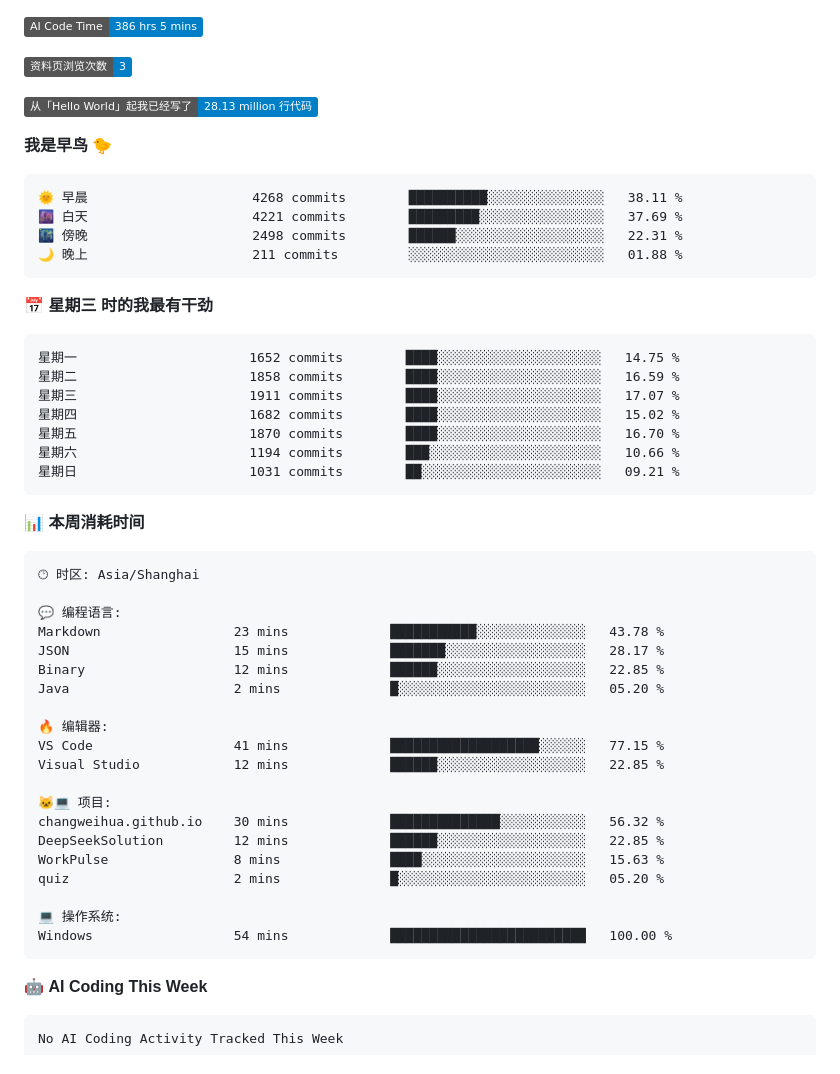
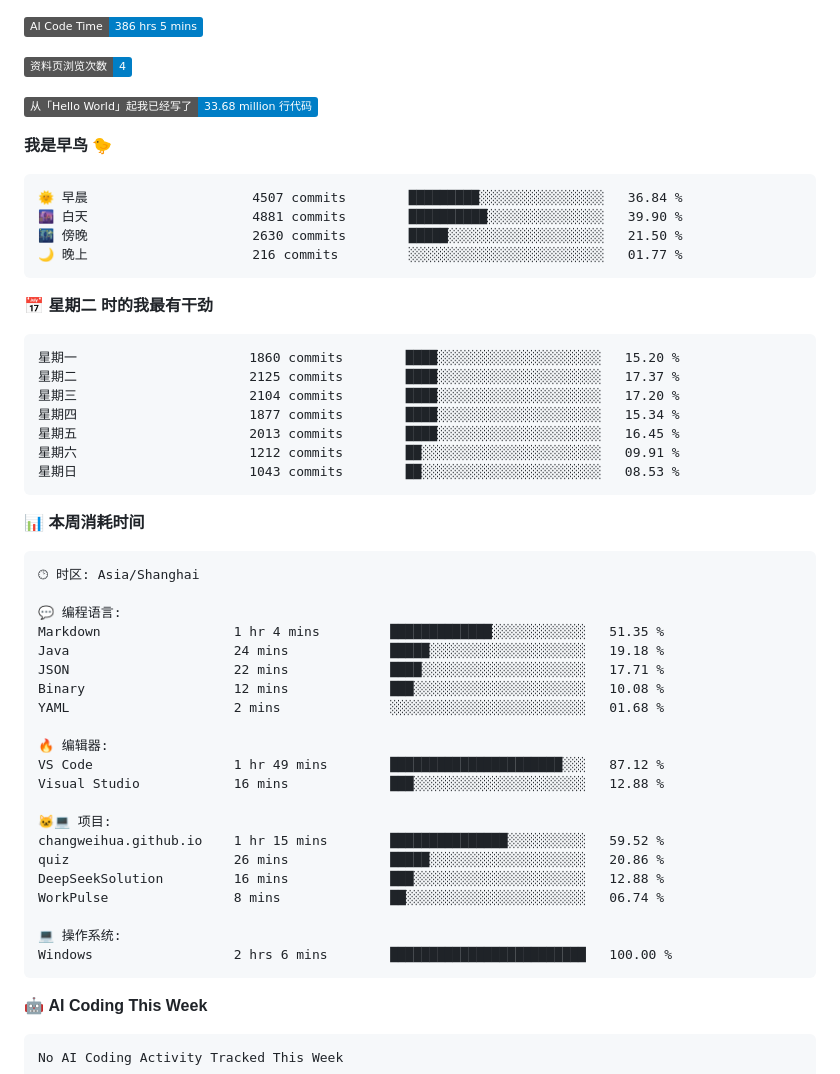
Before and after one commit to changweihua/changweihua, a Markdown page: README.md, the part around one of its changes. Rendered like a GitHub page; badges without logos.

Commit message:
Updated with Dev Metrics

````diff
--- a/README.md
+++ b/README.md
@@ -47,28 +47,28 @@ C#                8 hrs 40 mins         🟩🟨⬜⬜⬜⬜⬜⬜⬜⬜⬜⬜
 
 ![AI Code Time](http://img.shields.io/badge/AI%20Code%20Time-386%20hrs%205%20mins-blue?style=flat)
 
-![Profile Views](http://img.shields.io/badge/%E8%B5%84%E6%96%99%E9%A1%B5%E6%B5%8F%E8%A7%88%E6%AC%A1%E6%95%B0-3-blue?style=flat)
+![Profile Views](http://img.shields.io/badge/%E8%B5%84%E6%96%99%E9%A1%B5%E6%B5%8F%E8%A7%88%E6%AC%A1%E6%95%B0-4-blue?style=flat)
 
-![Lines of code](https://img.shields.io/badge/%E4%BB%8E%E3%80%8CHello%20World%E3%80%8D%E8%B5%B7%E6%88%91%E5%B7%B2%E7%BB%8F%E5%86%99%E4%BA%86-28.13%20million%20%E8%A1%8C%E4%BB%A3%E7%A0%81-blue?style=flat)
+![Lines of code](https://img.shields.io/badge/%E4%BB%8E%E3%80%8CHello%20World%E3%80%8D%E8%B5%B7%E6%88%91%E5%B7%B2%E7%BB%8F%E5%86%99%E4%BA%86-33.68%20million%20%E8%A1%8C%E4%BB%A3%E7%A0%81-blue?style=flat)
 
 **我是早鸟 🐤**
 
 ```text
-🌞 早晨                     4268 commits        ██████████░░░░░░░░░░░░░░░   38.11 %
-🌆 白天                     4221 commits        █████████░░░░░░░░░░░░░░░░   37.69 %
-🌃 傍晚                     2498 commits        ██████░░░░░░░░░░░░░░░░░░░   22.31 %
-🌙 晚上                     211 commits         ░░░░░░░░░░░░░░░░░░░░░░░░░   01.88 %
+🌞 早晨                     4507 commits        █████████░░░░░░░░░░░░░░░░   36.84 %
+🌆 白天                     4881 commits        ██████████░░░░░░░░░░░░░░░   39.90 %
+🌃 傍晚                     2630 commits        █████░░░░░░░░░░░░░░░░░░░░   21.50 %
+🌙 晚上                     216 commits         ░░░░░░░░░░░░░░░░░░░░░░░░░   01.77 %
 ```
-📅 **星期三 时的我最有干劲**
+📅 **星期二 时的我最有干劲**
 
 ```text
-星期一                      1652 commits        ████░░░░░░░░░░░░░░░░░░░░░   14.75 %
-星期二                      1858 commits        ████░░░░░░░░░░░░░░░░░░░░░   16.59 %
-星期三                      1911 commits        ████░░░░░░░░░░░░░░░░░░░░░   17.07 %
-星期四                      1682 commits        ████░░░░░░░░░░░░░░░░░░░░░   15.02 %
-星期五                      1870 commits        ████░░░░░░░░░░░░░░░░░░░░░   16.70 %
-星期六                      1194 commits        ███░░░░░░░░░░░░░░░░░░░░░░   10.66 %
-星期日                      1031 commits        ██░░░░░░░░░░░░░░░░░░░░░░░   09.21 %
+星期一                      1860 commits        ████░░░░░░░░░░░░░░░░░░░░░   15.20 %
+星期二                      2125 commits        ████░░░░░░░░░░░░░░░░░░░░░   17.37 %
+星期三                      2104 commits        ████░░░░░░░░░░░░░░░░░░░░░   17.20 %
+星期四                      1877 commits        ████░░░░░░░░░░░░░░░░░░░░░   15.34 %
+星期五                      2013 commits        ████░░░░░░░░░░░░░░░░░░░░░   16.45 %
+星期六                      1212 commits        ██░░░░░░░░░░░░░░░░░░░░░░░   09.91 %
+星期日                      1043 commits        ██░░░░░░░░░░░░░░░░░░░░░░░   08.53 %
 ```
 
 
@@ -78,23 +78,24 @@ C#                8 hrs 40 mins         🟩🟨⬜⬜⬜⬜⬜⬜⬜⬜⬜⬜
 🕑︎ 时区: Asia/Shanghai
 
 💬 编程语言:
-Markdown                 23 mins             ███████████░░░░░░░░░░░░░░   43.78 %
-JSON                     15 mins             ███████░░░░░░░░░░░░░░░░░░   28.17 %
-Binary                   12 mins             ██████░░░░░░░░░░░░░░░░░░░   22.85 %
-Java                     2 mins              █░░░░░░░░░░░░░░░░░░░░░░░░   05.20 %
+Markdown                 1 hr 4 mins         █████████████░░░░░░░░░░░░   51.35 %
+Java                     24 mins             █████░░░░░░░░░░░░░░░░░░░░   19.18 %
+JSON                     22 mins             ████░░░░░░░░░░░░░░░░░░░░░   17.71 %
+Binary                   12 mins             ███░░░░░░░░░░░░░░░░░░░░░░   10.08 %
+YAML                     2 mins              ░░░░░░░░░░░░░░░░░░░░░░░░░   01.68 %
 
 🔥 编辑器:
-VS Code                  41 mins             ███████████████████░░░░░░   77.15 %
-Visual Studio            12 mins             ██████░░░░░░░░░░░░░░░░░░░   22.85 %
+VS Code                  1 hr 49 mins        ██████████████████████░░░   87.12 %
+Visual Studio            16 mins             ███░░░░░░░░░░░░░░░░░░░░░░   12.88 %
 
 🐱‍💻 项目:
-changweihua.github.io    30 mins             ██████████████░░░░░░░░░░░   56.32 %
-DeepSeekSolution         12 mins             ██████░░░░░░░░░░░░░░░░░░░   22.85 %
-WorkPulse                8 mins              ████░░░░░░░░░░░░░░░░░░░░░   15.63 %
-quiz                     2 mins              █░░░░░░░░░░░░░░░░░░░░░░░░   05.20 %
+changweihua.github.io    1 hr 15 mins        ███████████████░░░░░░░░░░   59.52 %
+quiz                     26 mins             █████░░░░░░░░░░░░░░░░░░░░   20.86 %
+DeepSeekSolution         16 mins             ███░░░░░░░░░░░░░░░░░░░░░░   12.88 %
+WorkPulse                8 mins              ██░░░░░░░░░░░░░░░░░░░░░░░   06.74 %
 
 💻 操作系统:
-Windows                  54 mins             █████████████████████████   100.00 %
+Windows                  2 hrs 6 mins        █████████████████████████   100.00 %
 ```
 
 🤖 **AI Coding This Week**
````
Also changed, not shown: other parts of README.md (+1 -1 lines).
